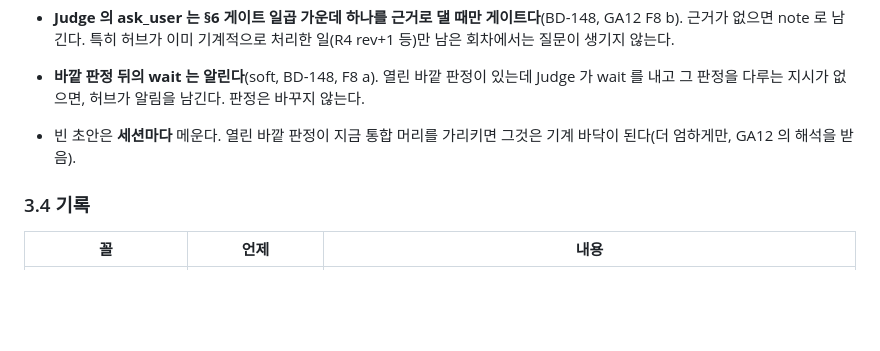
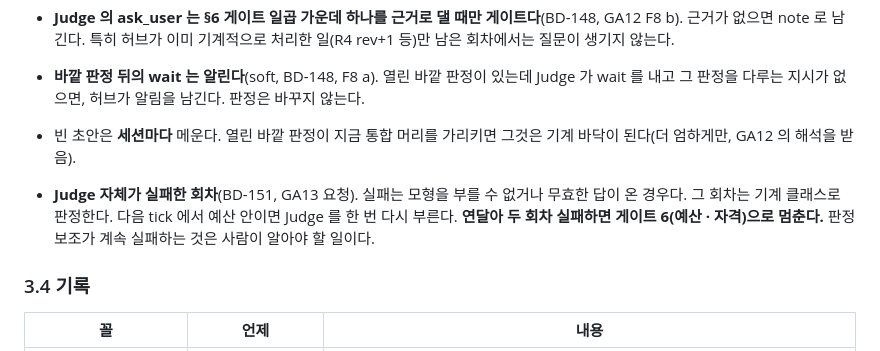
Before and after one commit to cogito5170/ga-SDK, a Markdown page: METHOD.md, the part around one of its changes. Rendered like a GitHub page; blank space fills up the shorter version.

```diff
--- a/METHOD.md
+++ b/METHOD.md
@@ -119,6 +119,8 @@ ga-SDK 는 이 고리에서 **기계적인 부분을 자동으로** 하고, **
 - **Judge 의 ask_user 는 §6 게이트 일곱 가운데 하나를 근거로 댈 때만 게이트다**(BD-148, GA12 F8 b). 근거가 없으면 note 로 남긴다. 특히 허브가 이미 기계적으로 처리한 일(R4 rev+1 등)만 남은 회차에서는 질문이 생기지 않는다.
 - **바깥 판정 뒤의 wait 는 알린다**(soft, BD-148, F8 a). 열린 바깥 판정이 있는데 Judge 가 wait 를 내고 그 판정을 다루는 지시가 없으면, 허브가 알림을 남긴다. 판정은 바꾸지 않는다.
 - 빈 초안은 **세션마다** 메운다. 열린 바깥 판정이 지금 통합 머리를 가리키면 그것은 기계 바닥이 된다(더 엄하게만, GA12 의 해석을 받음).
+
+- **Judge 자체가 실패한 회차**(BD-151, GA13 요청). 실패는 모형을 부를 수 없거나 무효한 답이 온 경우다. 그 회차는 기계 클래스로 판정한다. 다음 tick 에서 예산 안이면 Judge 를 한 번 다시 부른다. **연달아 두 회차 실패하면 게이트 6(예산 · 자격)으로 멈춘다.** 판정 보조가 계속 실패하는 것은 사람이 알아야 할 일이다.
 
 ### 3.4 기록
 
```
Also changed, not shown: other parts of METHOD.md (+1 -1 lines).
